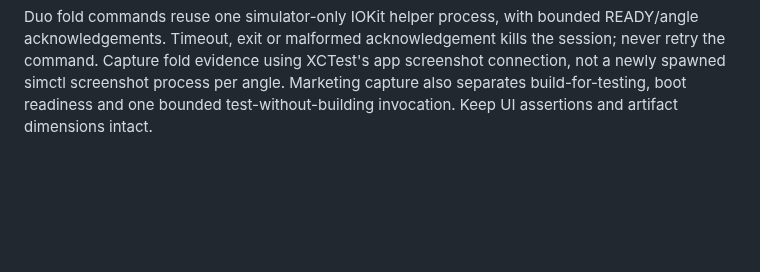
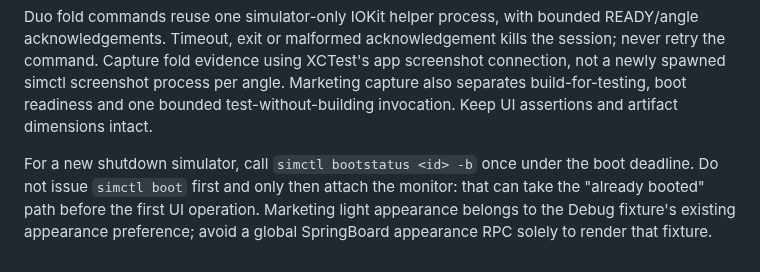
Before and after one commit to Malaber/what-should-we-eat, a Markdown page: directives/run_tests.md, the part around the change. GitHub-like rendering; blank space fills up the shorter version.

```diff
--- a/directives/run_tests.md
+++ b/directives/run_tests.md
@@ -131,3 +131,9 @@ the session; never retry the command. Capture fold evidence using XCTest's app
 screenshot connection, not a newly spawned simctl screenshot process per angle.
 Marketing capture also separates build-for-testing, boot readiness and one bounded
 test-without-building invocation. Keep UI assertions and artifact dimensions intact.
+
+For a new shutdown simulator, call `simctl bootstatus <id> -b` once under the
+boot deadline. Do not issue `simctl boot` first and only then attach the monitor:
+that can take the "already booted" path before the first UI operation. Marketing
+light appearance belongs to the Debug fixture's existing appearance preference;
+avoid a global SpringBoard appearance RPC solely to render that fixture.
```
Also changed, not shown: docs/duo-adaptive-todo.md (+9 -3 lines).
